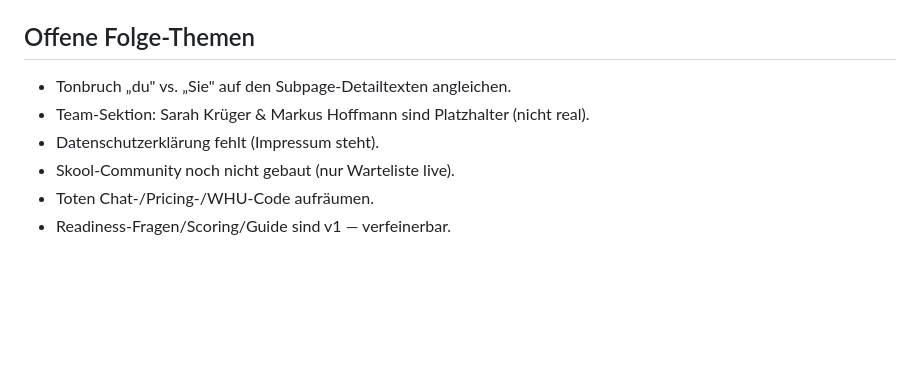
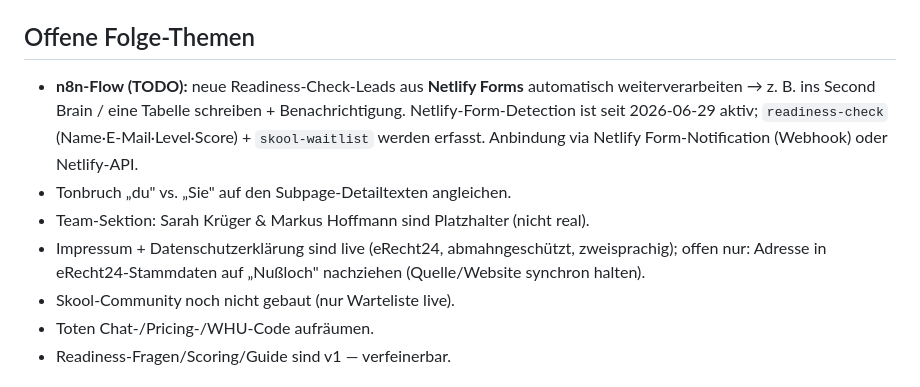
Before and after one commit to robert85weller-oss/agent-boss-academy, a Markdown page: CLAUDE.MD, the part around the change. GitHub-like rendering; blank space fills up the shorter version.

Commit message:
docs: n8n-Lead-Flow als TODO aufgenommen; Impressum/DSE-Status aktualisiert (Offene Folge-Themen)
Co-Authored-By: Claude Opus 4.8 <noreply@anthropic.com>

```diff
--- a/CLAUDE.MD
+++ b/CLAUDE.MD
@@ -44,9 +44,10 @@ Premium-Beratung-Editorial, bewusst **anti-„KI-Look"**. Doku im Second Brain:
 - **Git:** auf `main` arbeiten, committen, `git push` = live. `.gitignore` deckt `.netlify` + `.DS_Store`.
 
 ## Offene Folge-Themen
+- **n8n-Flow (TODO):** neue Readiness-Check-Leads aus **Netlify Forms** automatisch weiterverarbeiten → z. B. ins Second Brain / eine Tabelle schreiben + Benachrichtigung. Netlify-Form-Detection ist seit 2026-06-29 aktiv; `readiness-check` (Name·E-Mail·Level·Score) + `skool-waitlist` werden erfasst. Anbindung via Netlify Form-Notification (Webhook) oder Netlify-API.
 - Tonbruch „du" vs. „Sie" auf den Subpage-Detailtexten angleichen.
 - Team-Sektion: Sarah Krüger & Markus Hoffmann sind Platzhalter (nicht real).
-- Datenschutzerklärung fehlt (Impressum steht).
+- Impressum + Datenschutzerklärung sind live (eRecht24, abmahngeschützt, zweisprachig); offen nur: Adresse in eRecht24-Stammdaten auf „Nußloch" nachziehen (Quelle/Website synchron halten).
 - Skool-Community noch nicht gebaut (nur Warteliste live).
 - Toten Chat-/Pricing-/WHU-Code aufräumen.
 - Readiness-Fragen/Scoring/Guide sind v1 — verfeinerbar.
```
